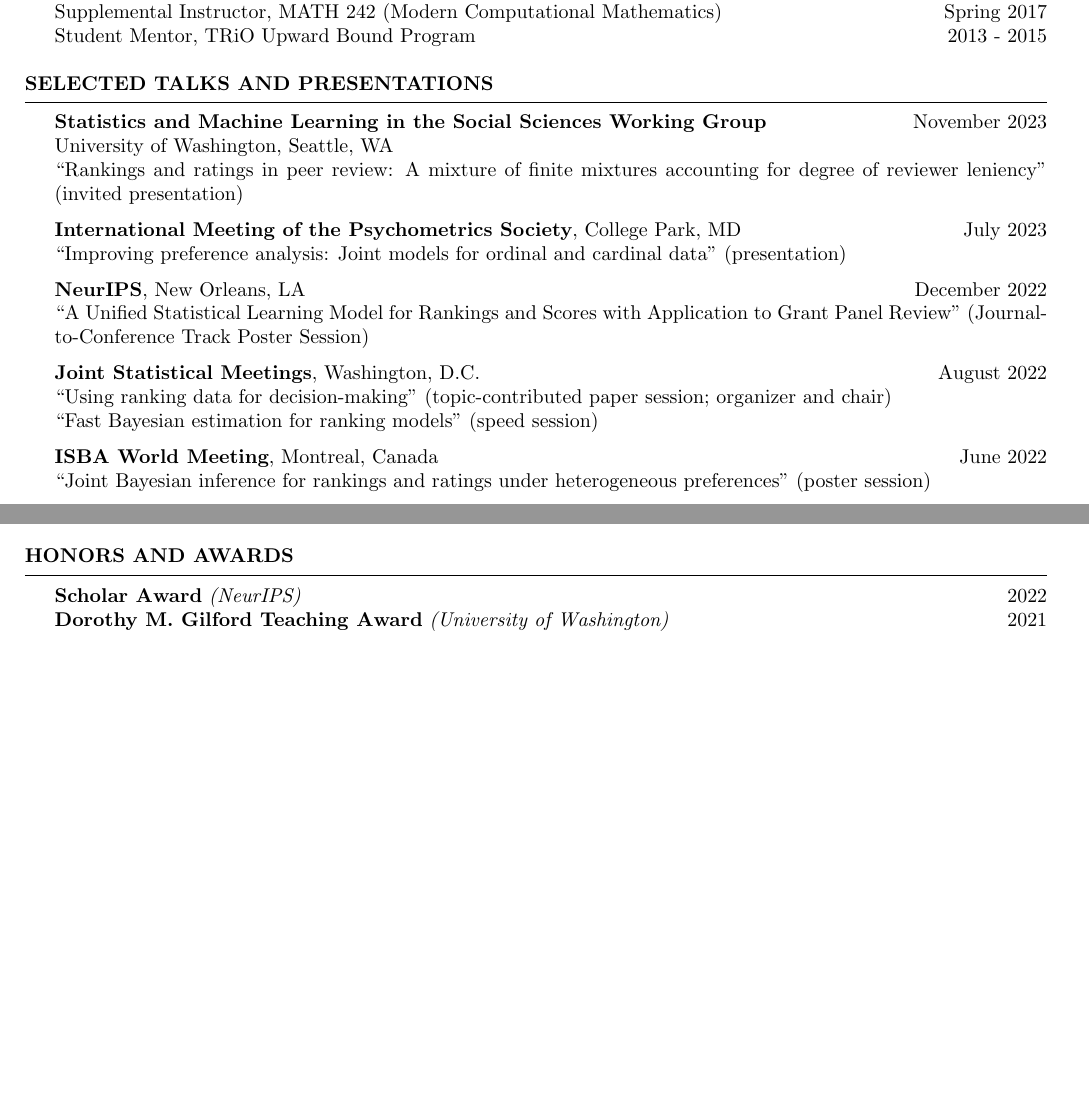
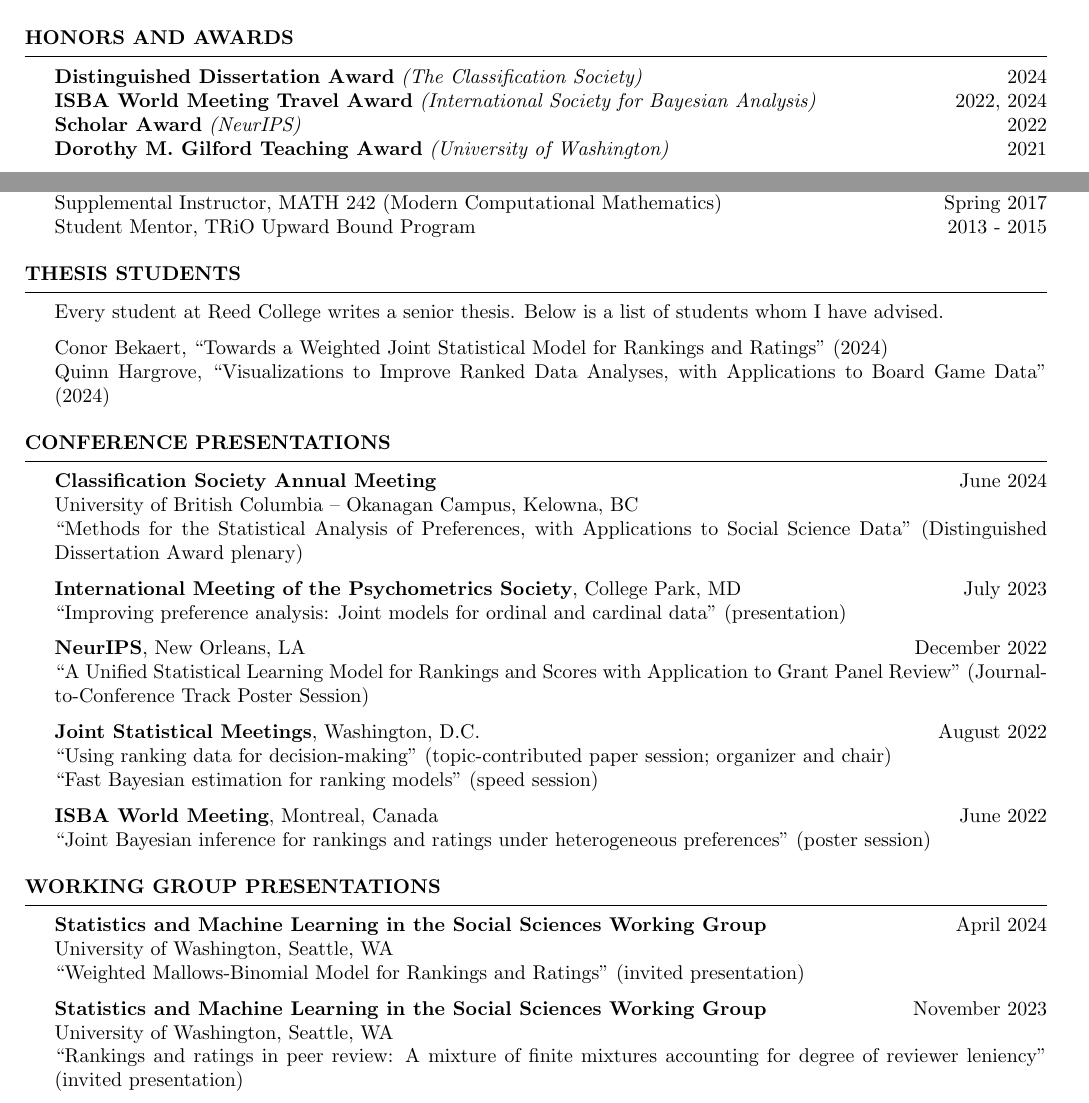
Before and after one commit to pearce790/pearce790.github.io, a LaTeX CV (CV_Pearce/CV_Pearce.tex): two parts of pages 2 and 3 of 3 before the commit and two parts of pages 1 and 2 of 3 after it, joined at a grey line, cut so that both start at the same text, the shorter picture padded with empty space. Compiled offline with pdfLaTeX.

Commit message:
updated cv

```diff
--- a/CV_Pearce/CV_Pearce.tex
+++ b/CV_Pearce/CV_Pearce.tex
@@ -84,6 +82,16 @@ Perlman, M. and \textbf{Pearce, M.} (2023+) ``Estimating the ratio of means in a
 \end{rSection}
 
 
+\begin{rSection}{Honors and Awards}
+
+\textbf{Distinguished Dissertation Award} {\it (The Classification Society)} \hfill {2024}
+\\ \textbf{ISBA World Meeting Travel Award} {\it (International Society for Bayesian Analysis)} \hfill {2022, 2024}
+\\ \textbf{Scholar Award} {\it (NeurIPS)} \hfill {2022}
+\\ \textbf{Dorothy M. Gilford Teaching Award} {\it (University of Washington)} \hfill {2021}
+
+\end{rSection}
+
+
 \begin{rSection}{Teaching and Mentorship}
 
 \textbf{Reed College}
@@ -110,12 +119,19 @@ Perlman, M. and \textbf{Pearce, M.} (2023+) ``Estimating the ratio of means in a
 
 \end{rSection}
 
+\begin{rSection}{Thesis Students}
+Every student at Reed College writes a senior thesis. Below is a list of students whom I have advised.
 
-\begin{rSection}{Selected Talks and Presentations}
+Conor Bekaert, ``Towards a Weighted Joint Statistical Model for Rankings and Ratings" (2024)
+\\ Quinn Hargrove, ``Visualizations to Improve Ranked Data Analyses, with Applications to Board Game Data" (2024)
 
-\textbf{Statistics and Machine Learning in the Social Sciences Working Group} \hfill{November 2023}\\
-University of Washington, Seattle, WA \\
-``Rankings and ratings in peer review: A mixture of finite mixtures accounting for degree of reviewer leniency" (invited presentation)
+\end{rSection}
+
+\begin{rSection}{Conference Presentations}
+
+\textbf{Classification Society Annual Meeting} \hfill{June 2024}\\
+University of British Columbia -- Okanagan Campus, Kelowna, BC \\
+``Methods for the Statistical Analysis of Preferences, with Applications to Social Science Data" (Distinguished Dissertation Award plenary)
 
 \textbf{International Meeting of the Psychometrics Society}, College Park, MD \hfill{July 2023}\\
 ``Improving preference analysis: Joint models for ordinal and cardinal data" (presentation)
@@ -130,6 +146,20 @@ University of Washington, Seattle, WA \\
 \textbf{ISBA World Meeting}, Montreal, Canada \hfill {June 2022}\\
 ``Joint Bayesian inference for rankings and ratings under heterogeneous preferences" (poster session)
 
+
+
+\end{rSection}
+
+\begin{rSection}{Working Group Presentations}
+
+\textbf{Statistics and Machine Learning in the Social Sciences Working Group} \hfill{April 2024}\\
+University of Washington, Seattle, WA \\
+``Weighted Mallows-Binomial Model for Rankings and Ratings" (invited presentation)
+
+\textbf{Statistics and Machine Learning in the Social Sciences Working Group} \hfill{November 2023}\\
+University of Washington, Seattle, WA \\
+``Rankings and ratings in peer review: A mixture of finite mixtures accounting for degree of reviewer leniency" (invited presentation)
+
 \textbf{Working Group on Model-Based Clustering}, Athens, Greece (virtual)  \hfill {October 2021}\\
 ``Unified latent class modeling of scores and rankings applied to grant panel review" (poster session)
 
@@ -186,7 +213,3 @@ University of Washington, Seattle, WA \\
 \end{rSection}
 
 
-\begin{rSection}{Honors and Awards}
-
-\textbf{Scholar Award} {\it (NeurIPS)} \hfill {2022}
-\\ \textbf{Dorothy M. Gilford Teaching Award} {\it (University of Washington)} \hfill {2021}
```
Also changed, not shown: CV_Pearce/CV_Pearce.pdf, CV_Pearce/CV_Pearce.tex (28 more changed lines), 2 other files.
